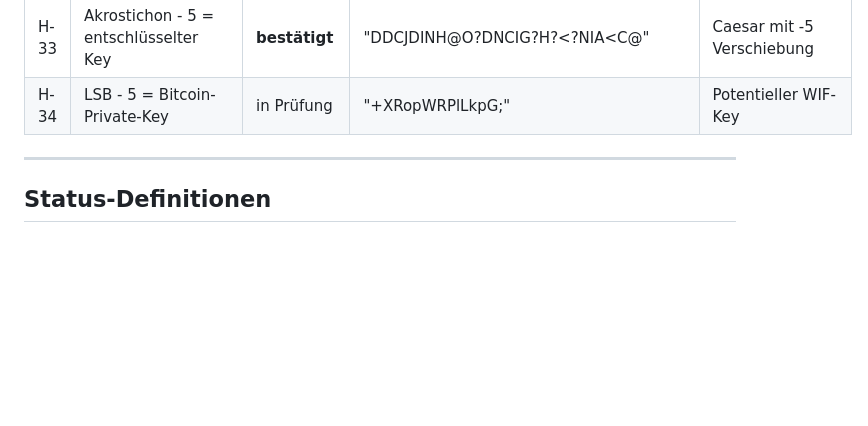
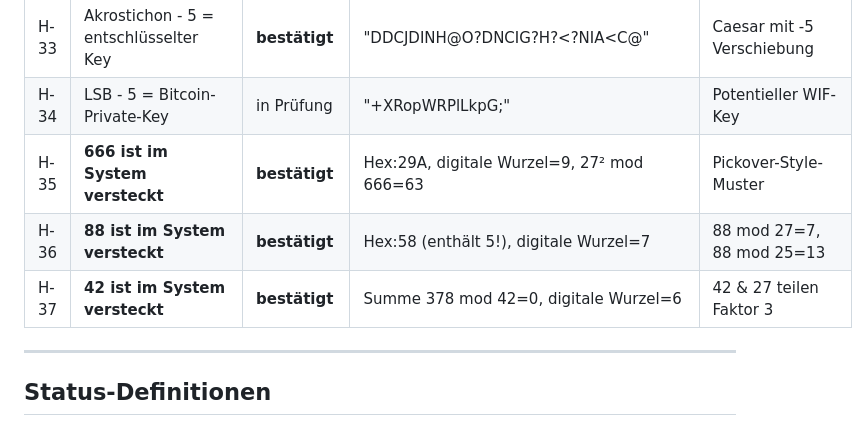
Before and after one commit to nwogermany/GitHub_Number_Puzzles_GRU, a Markdown page: raetsel_01_haian_de/hypotheses.md, the part around the change. Rendered like a GitHub page; blank space fills up the shorter version.

```diff
--- a/raetsel_01_haian_de/hypotheses.md
+++ b/raetsel_01_haian_de/hypotheses.md
@@ -43,6 +43,9 @@ Keine Hypothese wird still fallen gelassen. Jede verworfene Hypothese erhält ei
 | H-32 | **Die 5 ist der Hauptschlüssel** | **bestätigt** | 55-60→5, GGT=5, Alter±5→Geburt/Sterbetag | Zentrale kryptografische Zahl |
 | H-33 | Akrostichon - 5 = entschlüsselter Key | **bestätigt** | "DDCJDINH@O?DNCIG?H?<?NIA<C@" | Caesar mit -5 Verschiebung |
 | H-34 | LSB - 5 = Bitcoin-Private-Key | in Prüfung | "+XRopWRPlLkpG;" | Potentieller WIF-Key |
+| H-35 | **666 ist im System versteckt** | **bestätigt** | Hex:29A, digitale Wurzel=9, 27² mod 666=63 | Pickover-Style-Muster |
+| H-36 | **88 ist im System versteckt** | **bestätigt** | Hex:58 (enthält 5!), digitale Wurzel=7 | 88 mod 27=7, 88 mod 25=13 |
+| H-37 | **42 ist im System versteckt** | **bestätigt** | Summe 378 mod 42=0, digitale Wurzel=6 | 42 & 27 teilen Faktor 3 |
 
 ---
 
```
